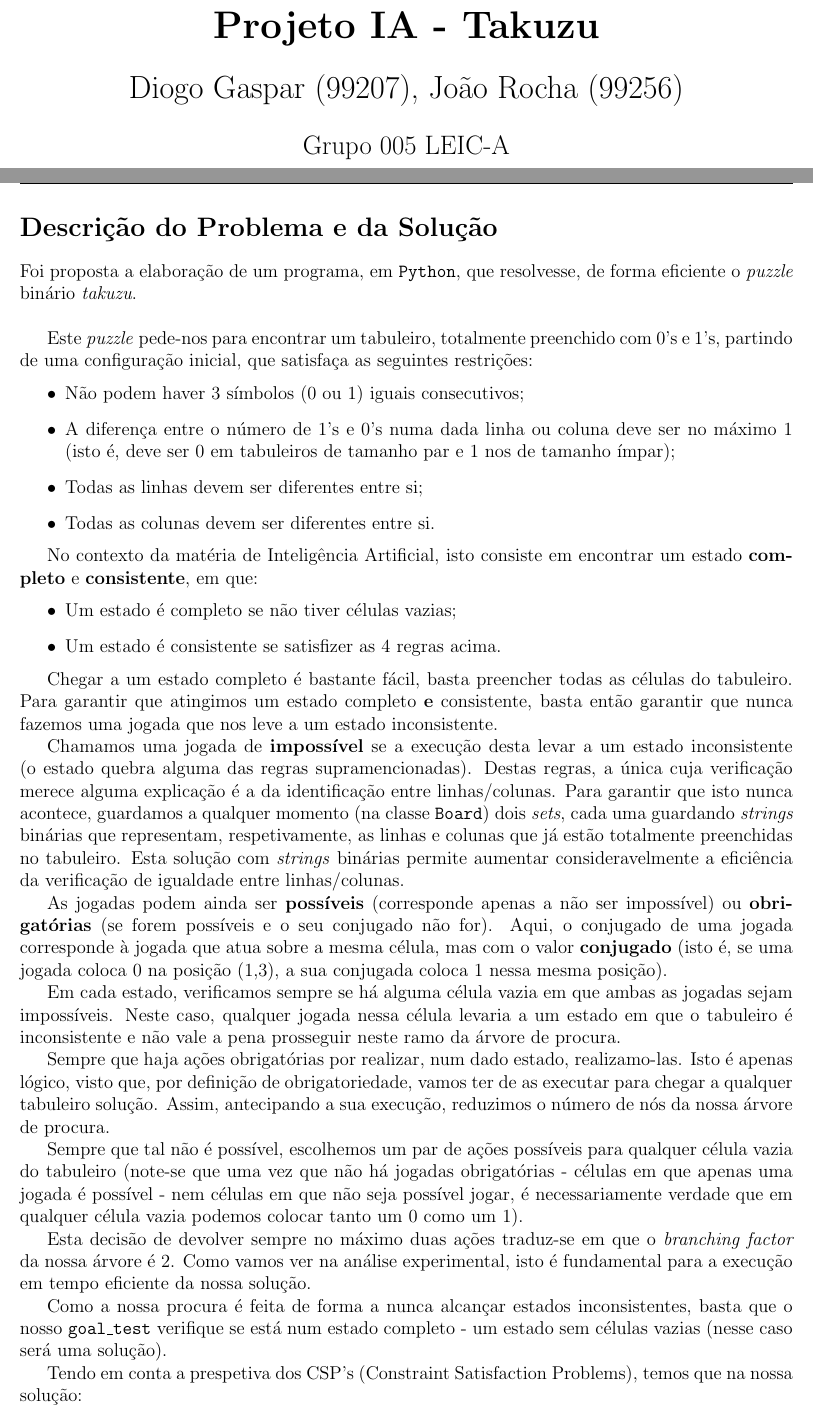
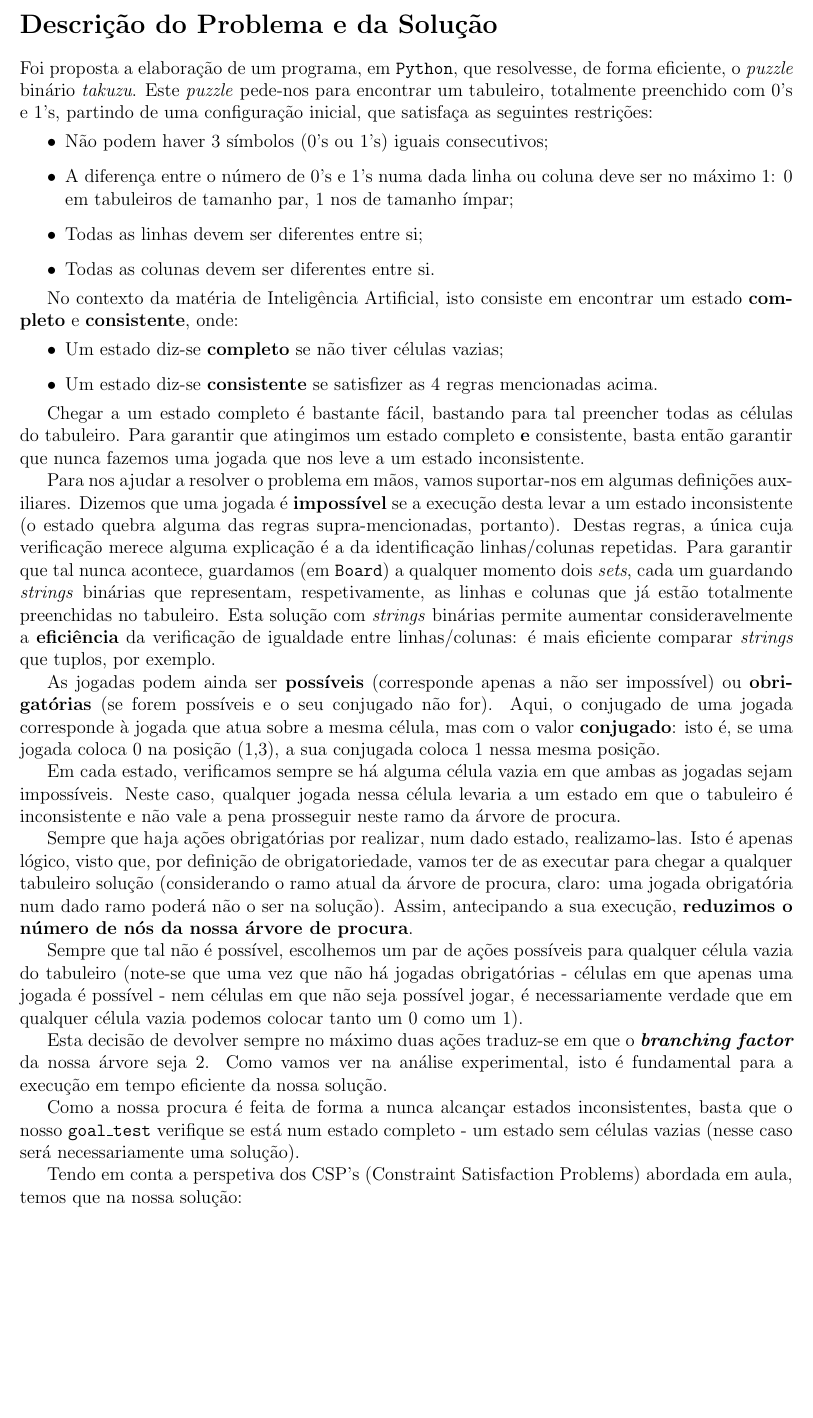
Before and after one commit to good-rock-maad-sintra/takuzu-ai, a LaTeX document (docs/report.tex): two parts of pages 1 and 2 of 3 before the commit and part of page 1 of 2 after it, the two joined at a grey line, cut at the place of the change, the shorter picture padded with empty space. Compiled offline with pdfLaTeX.

Commit message:
Fix typos/wording, add clarifications

```diff
--- a/docs/report.tex
+++ b/docs/report.tex
@@ -12,7 +12,6 @@
 \usepackage{svg}
 \usepackage{listings}
 \usepackage{xcolor}
-\usepackage{minted}
 
 \graphicspath{ {./} }
 \hypersetup{
@@ -41,18 +40,3 @@
 \setlist[constraintsList]{itemsep=1pt, topsep=1pt, label=\protect\mpbullet}
 
 \begin{document}
-  \begin{titlepage}
-    \begin{center}
-      \vspace*{5cm}
-
-      \Huge
-      \textbf{Projeto IA - Takuzu}
-
-      \vspace{0.5cm}
-
-      \LARGE
-      Diogo Gaspar (99207), João Rocha (99256)
-
-      \vspace{0.5cm}
-      \Large
-      Grupo 005 LEIC-A
@@ -63,47 +43,74 @@
 
 \section*{Descrição do Problema e da Solução}
 
-  Foi proposta a elaboração de um programa, em \texttt{Python}, que resolvesse, de forma eficiente o \textit{puzzle} binário \textit{takuzu}. \\
-
-  Este \textit{puzzle} pede-nos para encontrar um tabuleiro, totalmente preenchido com 0's e 1's, partindo de uma configuração inicial, que satisfaça as seguintes restrições:
+Foi proposta a elaboração de um programa, em \texttt{Python}, que resolvesse, de
+forma eficiente, o \textit{puzzle} binário \textit{takuzu}.
+Este \textit{puzzle} pede-nos para encontrar um tabuleiro, totalmente preenchido
+com 0's e 1's, partindo de uma configuração inicial, que satisfaça as seguintes restrições:
 \begin{itemize}
-    \item Não podem haver 3 símbolos (0 ou 1) iguais consecutivos;
-    \item A diferença entre o número de 1's e 0's numa dada linha ou coluna deve ser no máximo 1 (isto é, deve ser 0 em tabuleiros de tamanho par e 1 nos de tamanho ímpar);
+      \item Não podem haver 3 símbolos (0's ou 1's) iguais consecutivos;
+      \item A diferença entre o número de 0's e 1's numa dada linha ou coluna deve
+            ser no máximo 1: 0 em tabuleiros de tamanho par, 1 nos de tamanho ímpar;
       \item Todas as linhas devem ser diferentes entre si;
       \item Todas as colunas devem ser diferentes entre si.
 \end{itemize}
 
-  No contexto da matéria de Inteligência Artificial, isto consiste em encontrar um estado \textbf{completo} e \textbf{consistente}, em que:
+No contexto da matéria de Inteligência Artificial, isto consiste em encontrar um
+estado \textbf{completo} e \textbf{consistente}, onde:
 \begin{itemize}
-    \item Um estado é completo se não tiver células vazias;
-    \item Um estado é consistente se satisfizer as 4 regras acima.
+      \item Um estado diz-se \textbf{completo} se não tiver células vazias;
+      \item Um estado diz-se \textbf{consistente} se satisfizer as 4 regras mencionadas acima.
 \end{itemize}
 
-  Chegar a um estado completo é bastante fácil, basta preencher todas as células do tabuleiro.
-  Para garantir que atingimos um estado completo \textbf{e} consistente, basta então garantir que nunca fazemos uma jogada que nos leve a um estado inconsistente.
+Chegar a um estado completo é bastante fácil, bastando para tal preencher todas as células do tabuleiro.
+Para garantir que atingimos um estado completo \textbf{e} consistente, basta então
+garantir que nunca fazemos uma jogada que nos leve a um estado inconsistente.
 
-  Chamamos uma jogada de \textbf{impossível} se a execução desta levar a um estado inconsistente (o estado quebra alguma das regras supramencionadas).
-  Destas regras, a única cuja verificação merece alguma explicação é a da identificação entre linhas/colunas.
-  Para garantir que isto nunca acontece, guardamos a qualquer momento (na classe \texttt{Board}) dois \textit{sets}, cada uma guardando \textit{strings} binárias que representam, respetivamente, as linhas e colunas que já estão totalmente preenchidas no tabuleiro.
-  Esta solução com \textit{strings} binárias permite aumentar consideravelmente a eficiência da verificação de igualdade entre linhas/colunas.
+Para nos ajudar a resolver o problema em mãos, vamos suportar-nos em algumas definições auxiliares.
+Dizemos que uma jogada é \textbf{impossível} se a execução desta levar a um estado
+inconsistente (o estado quebra alguma das regras supra-mencionadas, portanto).
+Destas regras, a única cuja verificação merece alguma explicação é a da identificação
+linhas/colunas repetidas.
+Para garantir que tal nunca acontece, guardamos (em \texttt{Board}) a qualquer momento
+dois \textit{sets}, cada um guardando \textit{strings} binárias que representam,
+respetivamente, as linhas e colunas que já estão totalmente preenchidas no tabuleiro.
+Esta solução com \textit{strings} binárias permite aumentar consideravelmente a
+\textbf{eficiência} da verificação de igualdade entre linhas/colunas: é mais eficiente
+comparar \textit{strings} que tuplos, por exemplo.
 
-  As jogadas podem ainda ser \textbf{possíveis} (corresponde apenas a não ser impossível) ou \textbf{obrigatórias} (se forem possíveis e o seu conjugado não for).
-  Aqui, o conjugado de uma jogada corresponde à jogada que atua sobre a mesma célula, mas com o valor \textbf{conjugado} (isto é, se uma jogada coloca 0 na posição (1,3), a sua conjugada coloca 1 nessa mesma posição).
+As jogadas podem ainda ser \textbf{possíveis} (corresponde apenas a não ser impossível)
+ou \textbf{obrigatórias} (se forem possíveis e o seu conjugado não for).
+Aqui, o conjugado de uma jogada corresponde à jogada que atua sobre a mesma célula,
+mas com o valor \textbf{conjugado}: isto é, se uma jogada coloca 0 na posição (1,3),
+a sua conjugada coloca 1 nessa mesma posição.
 
-  Em cada estado, verificamos sempre se há alguma célula vazia em que ambas as jogadas sejam impossíveis.
-  Neste caso, qualquer jogada nessa célula levaria a um estado em que o tabuleiro é inconsistente e não vale a pena prosseguir neste ramo da árvore de procura.
+Em cada estado, verificamos sempre se há alguma célula vazia em que ambas as jogadas
+sejam impossíveis.
+Neste caso, qualquer jogada nessa célula levaria a um estado em que o tabuleiro é
+inconsistente e não vale a pena prosseguir neste ramo da árvore de procura.
 
 Sempre que haja ações obrigatórias por realizar, num dado estado, realizamo-las.
-  Isto é apenas lógico, visto que, por definição de obrigatoriedade, vamos ter de as executar para chegar a qualquer tabuleiro solução.
-  Assim, antecipando a sua execução, reduzimos o número de nós da nossa árvore de procura.
+Isto é apenas lógico, visto que, por definição de obrigatoriedade, vamos ter de
+as executar para chegar a qualquer tabuleiro solução (considerando o ramo
+atual da árvore de procura, claro: uma jogada obrigatória num dado ramo poderá
+não o ser na solução).
+Assim, antecipando a sua execução, \textbf{reduzimos o número de nós da nossa árvore de procura}.
 
-  Sempre que tal não é possível, escolhemos um par de ações possíveis para qualquer célula vazia do tabuleiro (note-se que uma vez que não há jogadas obrigatórias - células em que apenas uma jogada é possível - nem células em que não seja possível jogar, é necessariamente verdade que em qualquer célula vazia podemos colocar tanto um 0 como um 1).
+Sempre que tal não é possível, escolhemos um par de ações possíveis para qualquer
+célula vazia do tabuleiro (note-se que uma vez que não há jogadas obrigatórias -
+células em que apenas uma jogada é possível - nem células em que não seja possível jogar,
+é necessariamente verdade que em qualquer célula vazia podemos colocar tanto um 0 como um 1).
 
-  Esta decisão de devolver sempre no máximo duas ações traduz-se em que o \textit{branching factor} da nossa árvore é 2.
-  Como vamos ver na análise experimental, isto é fundamental para a execução em tempo eficiente da nossa solução.
+Esta decisão de devolver sempre no máximo duas ações traduz-se em que o \textbf{\textit{branching factor}}
+da nossa árvore seja 2.
+Como vamos ver na análise experimental, isto é fundamental para a execução em tempo
+eficiente da nossa solução.
 
-  Como a nossa procura é feita de forma a nunca alcançar estados inconsistentes, basta que o nosso \texttt{goal\_test} verifique se está num estado completo - um estado sem células vazias (nesse caso será uma solução).
+Como a nossa procura é feita de forma a nunca alcançar estados inconsistentes, basta
+que o nosso \texttt{goal\_test} verifique se está num estado completo - um estado
+sem células vazias (nesse caso será necessariamente uma solução).
 
-  Tendo em conta a prespetiva dos CSP's (Constraint Satisfaction Problems), temos que na nossa solução:
+Tendo em conta a perspetiva dos CSP's (Constraint Satisfaction Problems) abordada em aula,
+temos que na nossa solução:
 \begin{itemize}
-    \item A opção de devolver no máximo duas opções, ambas respetivas a apenas uma posição vazia, capitaliza na ideia de escolher uma variável de cada vez, visto que todas vão ter de ser escolhidas eventualmente.
+      \item A opção de devolver \textbf{no máximo duas opções}, ambas respetivas a apenas uma
```
Also changed, not shown: docs/report.pdf, docs/report.tex (16 more changed lines). Lines whose indentation alone changed are shown as unchanged.
